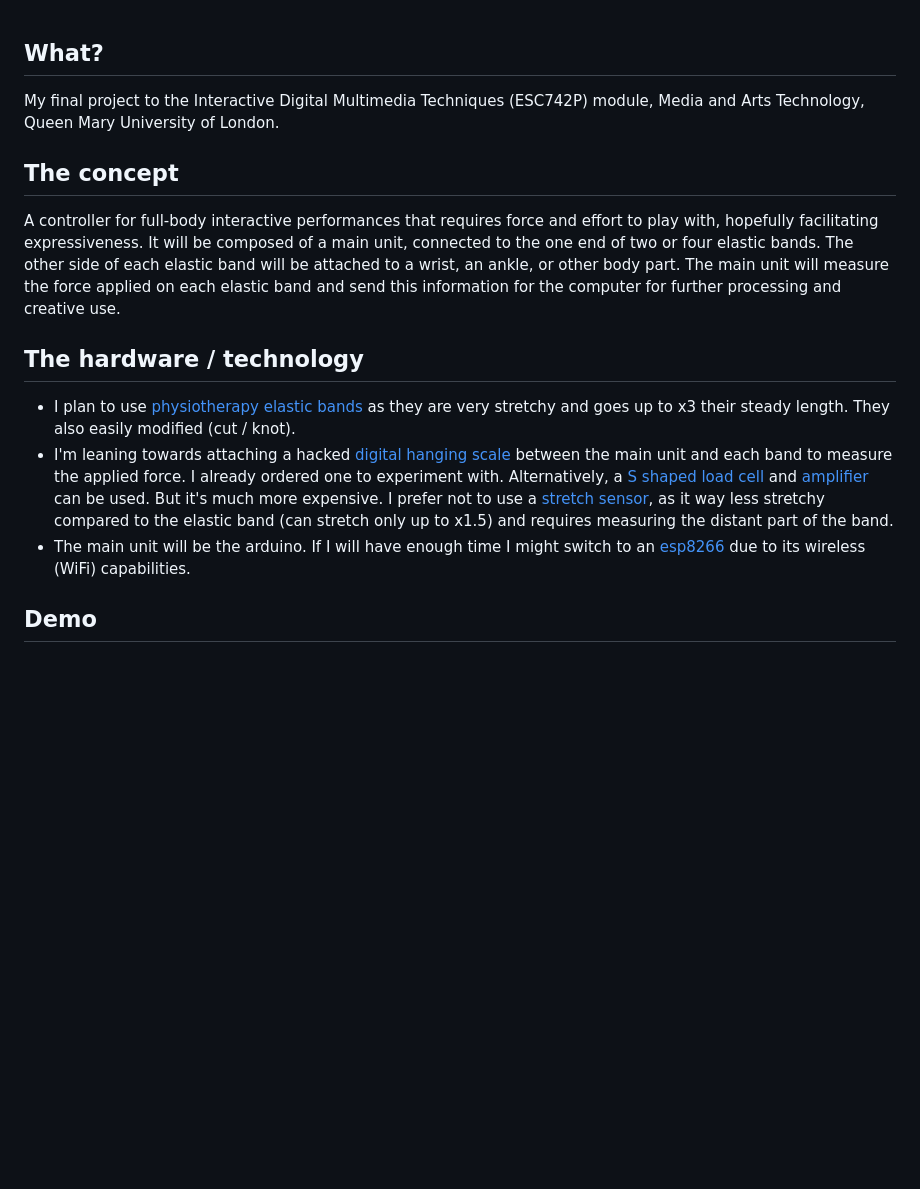
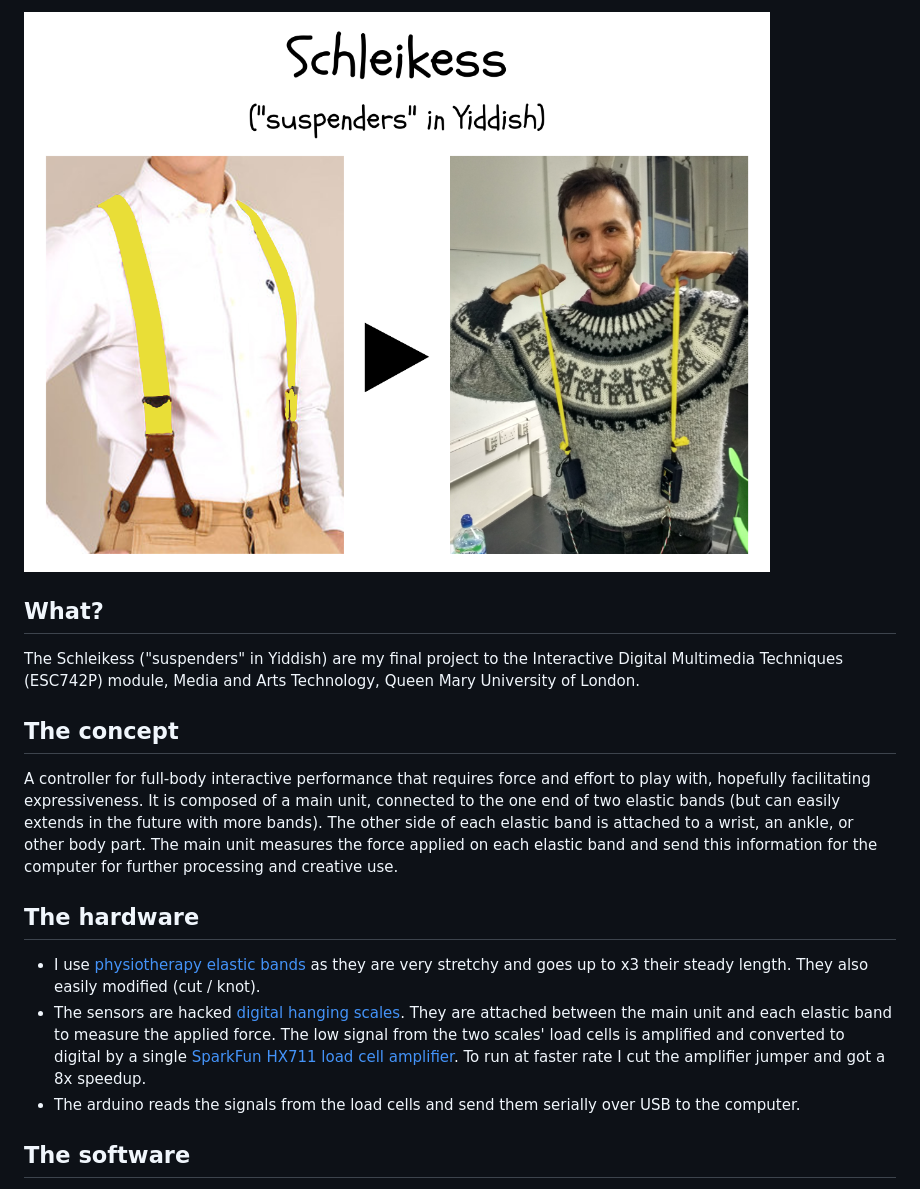
Before and after one commit to Nagasaki45/IDMT-final, a Markdown page: README.md, the part around one of its changes. GitHub-like rendering; pictures changed too: report/media/slide.png (added); blank space fills up the shorter version.

Commit message:
Update README with lots of information. Start documenting everything

```diff
--- a/README.md
+++ b/README.md
@@ -1,16 +1,18 @@
+![](report/media/slide.png)
+
 ## What?
 
-My final project to the Interactive Digital Multimedia Techniques (ESC742P) module, Media and Arts Technology, Queen Mary University of London.
+The Schleikess ("suspenders" in Yiddish) are my final project to the Interactive Digital Multimedia Techniques (ESC742P) module, Media and Arts Technology, Queen Mary University of London.
 
 ## The concept
 
-A controller for full-body interactive performances that requires force and effort to play with, hopefully facilitating expressiveness. It will be composed of a main unit, connected to the one end of two or four elastic bands. The other side of each elastic band will be attached to a wrist, an ankle, or other body part. The main unit will measure the force applied on each elastic band and send this information for the computer for further processing and creative use.
+A controller for full-body interactive performance that requires force and effort to play with, hopefully facilitating expressiveness. It is composed of a main unit, connected to the one end of two elastic bands (but can easily extends in the future with more bands). The other side of each elastic band is attached to a wrist, an ankle, or other body part. The main unit measures the force applied on each elastic band and send this information for the computer for further processing and creative use.
 
-## The hardware / technology
+## The hardware
 
-- I plan to use [physiotherapy elastic bands](http://www.physioroom.com/images/products//full/38990_image2.jpg) as they are very stretchy and goes up to x3 their steady length. They also easily modified (cut / knot).
-- I'm leaning towards attaching a hacked [digital hanging scale](http://www.ebay.co.uk/itm/331768570719) between the main unit and each band to measure the applied force. I already ordered one to experiment with. Alternatively, a [S shaped load cell](http://www.ebay.co.uk/itm/Waterproof-S-Type-Beam-Load-Cell-Scale-Sensor-Weighting-Sensor-50kg-With-Cable-/191436100115?hash=item2c927b1213:g:JqQAAOSwIgNXvXY1) and [amplifier](https://learn.sparkfun.com/tutorials/load-cell-amplifier-hx711-breakout-hookup-guide) can be used. But it's much more expensive. I prefer not to use a [stretch sensor](https://www.adafruit.com/product/519), as it way less stretchy compared to the elastic band (can stretch only up to x1.5) and requires measuring the distant part of the band.
-- The main unit will be the arduino. If I will have enough time I might switch to an [esp8266](https://en.wikipedia.org/wiki/ESP8266) due to its wireless (WiFi) capabilities.
+- I use [physiotherapy elastic bands](http://www.physioroom.com/images/products//full/38990_image2.jpg) as they are very stretchy and goes up to x3 their steady length. They also easily modified (cut / knot).
+- The sensors are hacked [digital hanging scales](https://www.amazon.co.uk/PicknBuy®-20g-40kg-Portable-Electronic-Weighing/dp/B00695N01Q/). They are attached between the main unit and each elastic band to measure the applied force. The low signal from the two scales' load cells is amplified and converted to digital by a single [SparkFun HX711 load cell amplifier](https://www.sparkfun.com/products/retired/13230). To run at faster rate I cut the amplifier jumper and got a 8x speedup.
+- The arduino reads the signals from the load cells and send them serially over USB to the computer.
 
-## Demo
+## The software
 
```
Also changed, not shown: other parts of README.md (+29 -1 lines), report/media/pd-patch.png (added), report/media/schleikess.jpg (added), report/media/suspenders.jpg (added), 1 other file.
